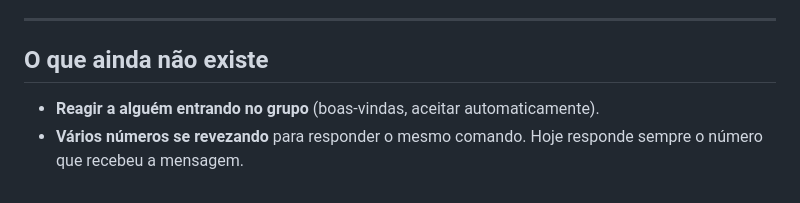
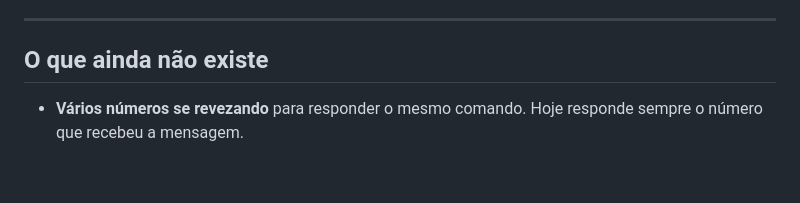
Before and after one commit to Kanox987/LCNWhatsApp, a Markdown page: docs/AUTOMACOES.md, the part around the change. Drawn GitHub-style.

Commit message:
wip tira item obsoleto

```diff
--- a/docs/AUTOMACOES.md
+++ b/docs/AUTOMACOES.md
@@ -264,6 +264,5 @@ depende disso. Para tirá-la do ar sem perder o registro, use **Despublicar**.
 
 ## O que ainda não existe
 
-- **Reagir a alguém entrando no grupo** (boas-vindas, aceitar automaticamente).
 - **Vários números se revezando** para responder o mesmo comando. Hoje responde
   sempre o número que recebeu a mensagem.
```
